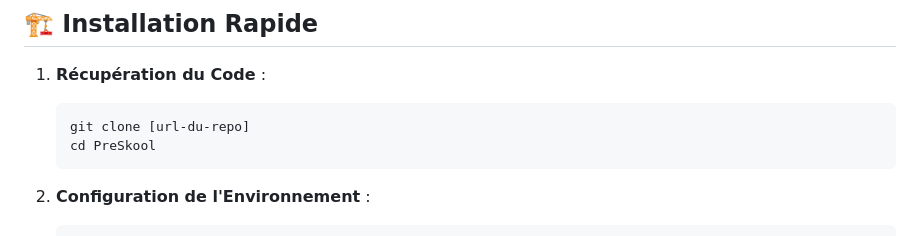
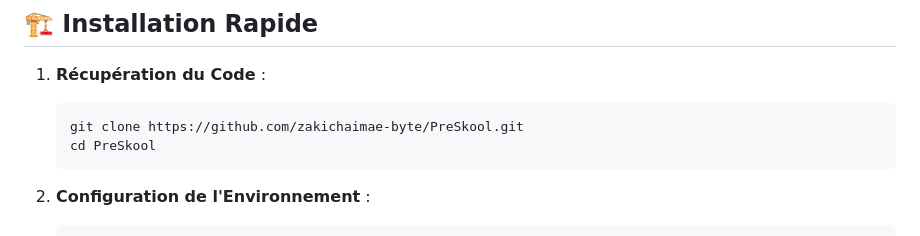
Before and after one commit to zakichaimae-byte/PreSkool, a Markdown page: README.md, the part around the change. GitHub-like rendering.

Commit message:
Update repository URL in installation instructions

````diff
--- a/README.md
+++ b/README.md
@@ -42,7 +42,7 @@ L'application repose sur des technologies de pointe garantissant stabilité et p
 
 1.  **Récupération du Code** :
     ```bash
-    git clone [url-du-repo]
+    git clone https://github.com/zakichaimae-byte/PreSkool.git
     cd PreSkool
     ```
 
````
